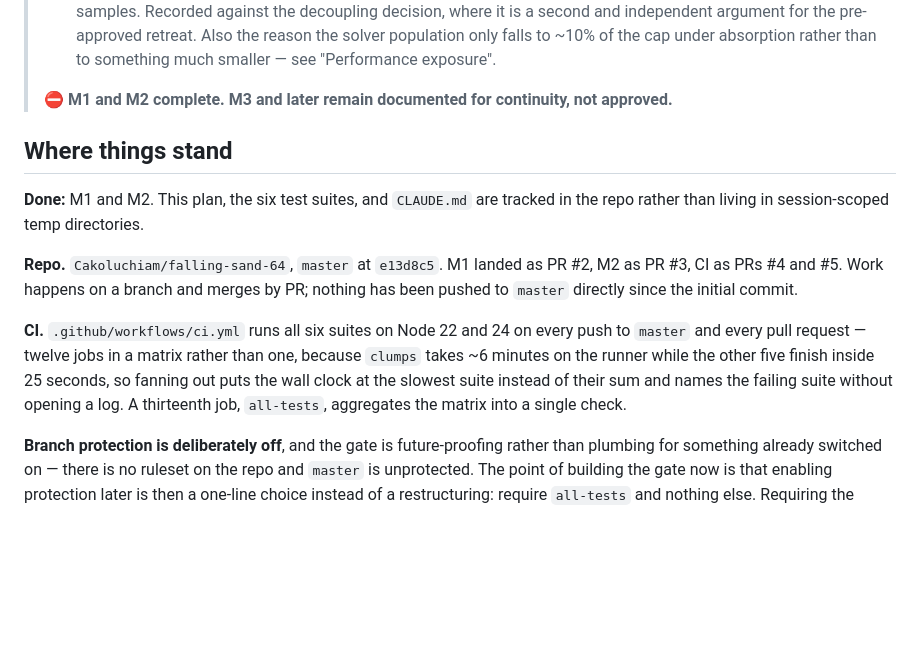
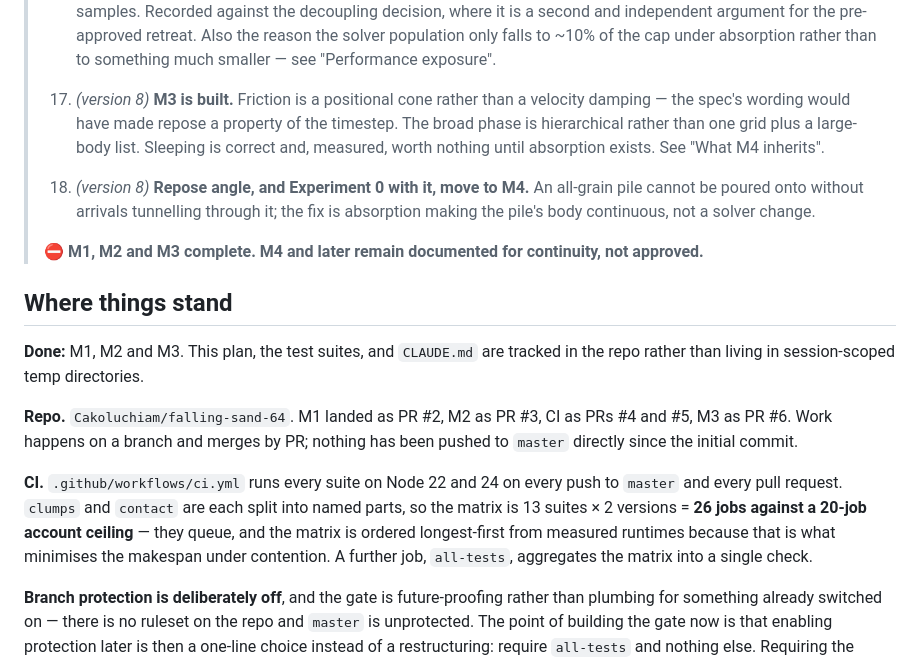
Before and after one commit to Cakoluchiam/falling-sand-64, a Markdown page: PLAN.md, the part around one of its changes. Rendered like a GitHub page; blank space fills up the shorter version.

```diff
--- a/PLAN.md
+++ b/PLAN.md
@@ -24,15 +24,18 @@
 > 15. *(version 7)* **M2's description of `HexField.relax` was wrong about its own code.** It moves height and lets volume follow, not the reverse. Harmless while φ is global and cancels; it is the whole difficulty once φ is per-cell.
 > 16. *(version 7)* **The heightfield cell spans about 2.4 grains, which bears on M4 more than on M2.** Measured during M3: the active layer holds ~9.5 grains per cell, so a per-cell packing fraction is estimated from about nine samples. Recorded against the decoupling decision, where it is a second and independent argument for the pre-approved retreat. Also the reason the solver population only falls to ~10% of the cap under absorption rather than to something much smaller — see "Performance exposure".
 >
-> **⛔ M1 and M2 complete. M3 and later remain documented for continuity, not approved.**
+> 17. *(version 8)* **M3 is built.** Friction is a positional cone rather than a velocity damping — the spec's wording would have made repose a property of the timestep. The broad phase is hierarchical rather than one grid plus a large-body list. Sleeping is correct and, measured, worth nothing until absorption exists. See "What M4 inherits".
+> 18. *(version 8)* **Repose angle, and Experiment 0 with it, move to M4.** An all-grain pile cannot be poured onto without arrivals tunnelling through it; the fix is absorption making the pile's body continuous, not a solver change.
+>
+> **⛔ M1, M2 and M3 complete. M4 and later remain documented for continuity, not approved.**
 
 ## Where things stand
 
-**Done:** M1 and M2. This plan, the six test suites, and `CLAUDE.md` are tracked in the repo rather than living in session-scoped temp directories.
+**Done:** M1, M2 and M3. This plan, the test suites, and `CLAUDE.md` are tracked in the repo rather than living in session-scoped temp directories.
 
-**Repo.** `Cakoluchiam/falling-sand-64`, `master` at `e13d8c5`. M1 landed as PR #2, M2 as PR #3, CI as PRs #4 and #5. Work happens on a branch and merges by PR; nothing has been pushed to `master` directly since the initial commit.
+**Repo.** `Cakoluchiam/falling-sand-64`. M1 landed as PR #2, M2 as PR #3, CI as PRs #4 and #5, M3 as PR #6. Work happens on a branch and merges by PR; nothing has been pushed to `master` directly since the initial commit.
 
-**CI.** `.github/workflows/ci.yml` runs all six suites on Node 22 and 24 on every push to `master` and every pull request — twelve jobs in a matrix rather than one, because `clumps` takes ~6 minutes on the runner while the other five finish inside 25 seconds, so fanning out puts the wall clock at the slowest suite instead of their sum and names the failing suite without opening a log. A thirteenth job, `all-tests`, aggregates the matrix into a single check.
+**CI.** `.github/workflows/ci.yml` runs every suite on Node 22 and 24 on every push to `master` and every pull request. `clumps` and `contact` are each split into named parts, so the matrix is 13 suites × 2 versions = **26 jobs against a 20-job account ceiling** — they queue, and the matrix is ordered longest-first from measured runtimes because that is what minimises the makespan under contention. A further job, `all-tests`, aggregates the matrix into a single check.
 
 **Branch protection is deliberately off**, and the gate is future-proofing rather than plumbing for something already switched on — there is no ruleset on the repo and `master` is unprotected. The point of building the gate now is that enabling protection later is then a one-line choice instead of a restructuring: require `all-tests` and nothing else. Requiring the twelve matrix jobs directly would mean re-editing the ruleset on every matrix change, and a required check that stops reporting blocks all merges until someone does. The gate carries `if: always()` for a related reason — without it the job is *skipped* when the matrix fails, and GitHub counts a skipped required check as a pass, so a gate that looked protective would be worse than none the day it was switched on.
 
```
Also changed, not shown: other parts of PLAN.md (+26 -2 lines).
